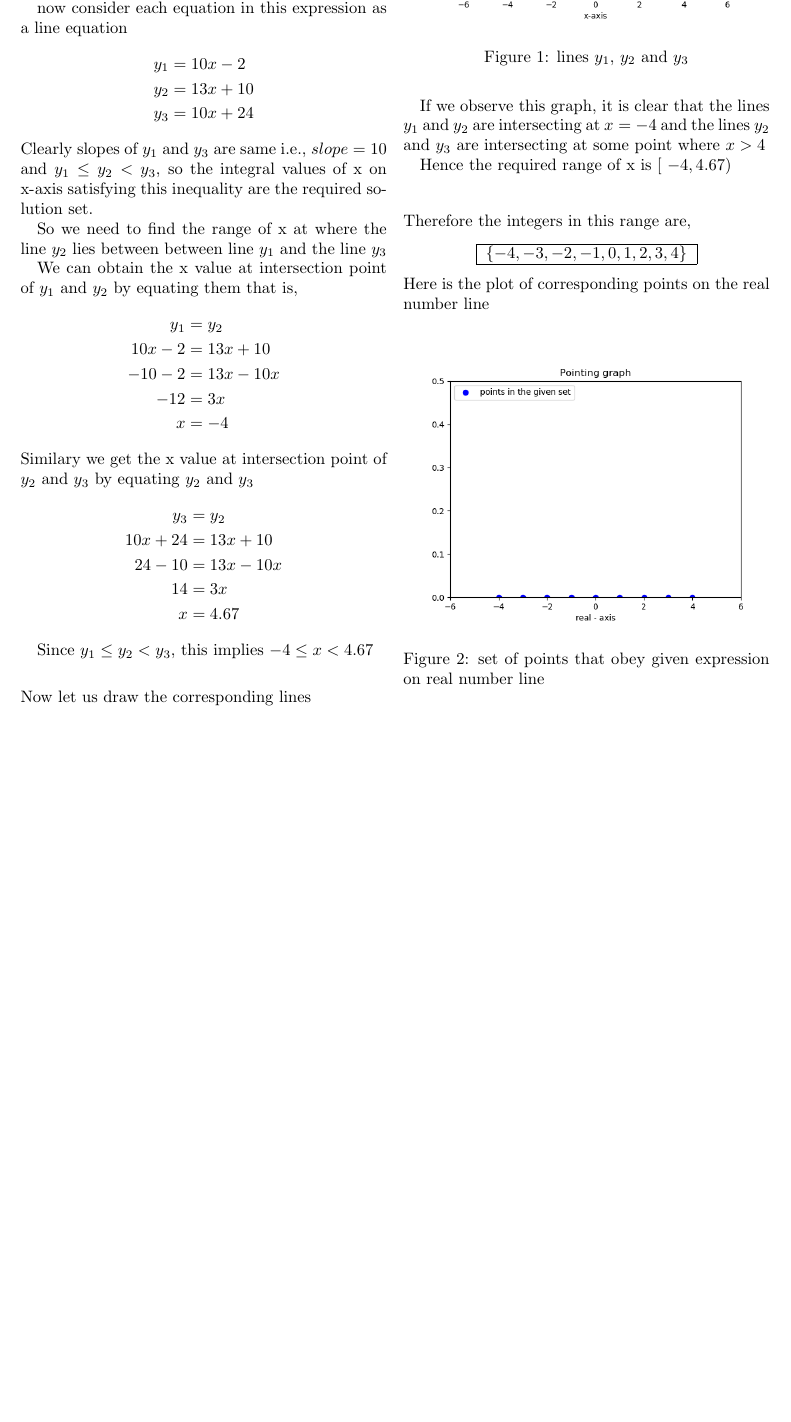
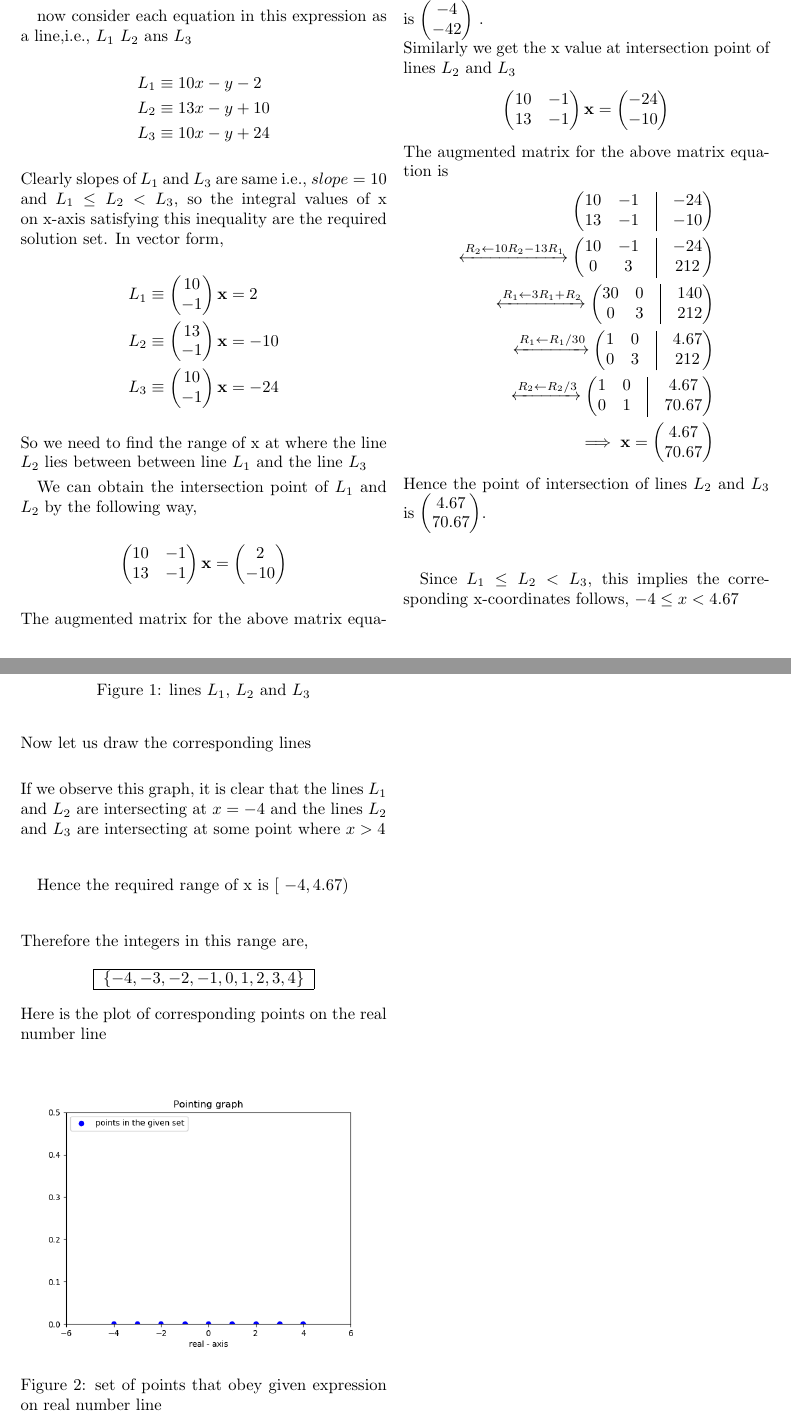
Before and after one commit to Hema-Sri-Ch/AI1110-Assignments, a LaTeX problem sheet (assignment-1/document_.tex): part of the page before the commit and two parts of pages 1 and 2 of 2 after it, the two joined at a grey line, cut at the place of the change, the shorter picture padded with empty space. Compiled offline with pdfLaTeX.

Commit message:
Add files via upload

```diff
--- a/assignment-1/document_.tex
+++ b/assignment-1/document_.tex
@@ -20,28 +23,25 @@
 \noindent Let us solve the above expression geometrically.
 
-now consider each equation in this expression as a line equation
+now consider each equation in this expression as a line,i.e., $L_1$ $L_2$ ans $L_3$
 \begin{align*}
-y_1 &= 10x - 2 \\
-y_2 &= 13x + 10 \\
-y_3 &= 10x + 24
+L_1 &\equiv 10x-y-2  \\
+L_2 &\equiv 13x-y+10 \\
+L_3 &\equiv 10x-y+24
 \end{align*}
-Clearly slopes of $y_1$ and $y_3$ are same i.e., $slope = 10$\newline
-and $y_1 \leq y_2 < y_3 $, so the integral values of x on x-axis satisfying this inequality are the required solution set.
+Clearly slopes of $L_1$ and $L_3$ are same i.e., $slope = 10$\newline
+and $L_1 \leq L_2 < L_3 $, so the integral values of x on x-axis satisfying this inequality are the required solution set.
+In vector form,
+\begin{align*}
+	L_1 &\equiv \myvec{10 \\ -1}\vec{x} = 2 \\
+	L_2 &\equiv \myvec{13 \\ -1} \vec{x} = -10 \\
+	L_3 &\equiv \myvec{10 \\ -1}\vec{x} = -24
+\end{align*}
+So we need to find the range of x at where the line $L_2$ lies between between line $L_1$ and the line $L_3$
 
-So we need to find the range of x at where the line $y_2$ lies between between line $y_1$ and the line $y_3$
-
-We can obtain the x value at intersection point of $y_1$ and $y_2$ by equating them that is,
+We can obtain the intersection point of $L_1$ and $L_2$ by the following way,
 \begin{align*}
-	y_1 &= y_2 \\
-	10x - 2 &= 13x + 10 \\
-	-10 -2 &= 13x - 10x \\
-	-12 &= 3x \\
-	x &= -4
+	\myvec{10 & -1 \\
+		13 & -1}\vec{x} &= \myvec{2 \\ -10}
 \end{align*}
-Similary we get the x value at intersection point of $y_2$ and $y_3$ by equating $y_2$ and $y_3$
+The augmented matrix for the above matrix equation is
 \begin{align*}
-	y_3 &= y_2 \\
-	10x + 24 &= 13x + 10 \\
-	24 - 10 &= 13x - 10x \\
-	14 &= 3x \\
-	x &= 4.67
@@ -50,19 +64,45 @@
-Since $y_1 \leq y_2 < y_3$, this implies $-4 \leq x < 4.67$
+Hence the point of intersection of lines $L_1$ and $L_2$ is $\myvec{-4 \\ -42}$ .\\
+Similarly we get the x value at intersection point of lines $L_2$ and $L_3$
+\begin{align*}
+	\myvec{10 & -1 \\
+		13 & -1}\vec{x} &= \myvec{-24 \\ -10}
+\end{align*}
+The augmented matrix for the above matrix equation is
+\begin{align*}
+	\myvec{ 10 & -1 & \vrule & -24 \\
+		13 & -1 & \vrule & -10} \\
+	\xleftrightarrow[]{R_2 \leftarrow 10R_2-13R_1}
+		\myvec{ 10 & -1 & \vrule & -24 \\
+			0 & 3 & \vrule & 212} \\
+	\xleftrightarrow[]{R_1 \leftarrow 3R_1+R_2}
+		\myvec{ 30 & 0 & \vrule & 140 \\
+			0 & 3 &\vrule & 212} \\
+	\xleftrightarrow[]{R_1 \leftarrow R_1/30}
+		\myvec{ 1 & 0 & \vrule &  4.67\\
+			0 & 3 & \vrule & 212} \\
+	\xleftrightarrow[]{R_2 \leftarrow R_2/3}
+		\myvec{ 1 & 0 & \vrule &  4.67\\
+			0 & 1 & \vrule & 70.67} \\
+	\implies \vec{x} = \myvec{4.67 \\ 70.67}
+\end{align*}
+Hence the point of intersection of lines $L_2$ and $L_3$ is $\myvec{4.67 \\ 70.67}$.\\
 \vspace{16pt}
 
+Since $L_1 \leq L_2 < L_3$, this implies the corresponding x-coordinates follows, $-4 \leq x < 4.67$ \newline
 
 \noindent Now let us draw the corresponding lines
 
 \begin{figure}[h]
-    \centering
-    \includegraphics[width = 0.5\textwidth]{Figure_1}
-    \caption{lines $y_1$, $y_2$ and $y_3$}
+  %  \centering
+    \includegraphics[width = \columnwidth]{Figure_1}
+    \caption{lines $L_1$, $L_2$ and $L_3$}
     \label{fig:mesh1}
 \end{figure}
 
 \vspace{16pt}
 
-If we observe this graph, it is clear that the lines $y_1$ and $y_2$ are intersecting at $x = -4$ and the lines $y_2$ and $y_3$ are intersecting at some point where $x>4$
+\noindent If we observe this graph, it is clear that the lines $L_1$ and $L_2$ are intersecting at $x = -4$ and the lines $L_2$ and $L_3$ are intersecting at some point where $x>4$ \newline
+\vspace{10pt}
 
 Hence the required range of x is $[\ -4, 4.67)\ $\newline
 
```
Also changed, not shown: assignment-1/document_.tex (35 more changed lines).
